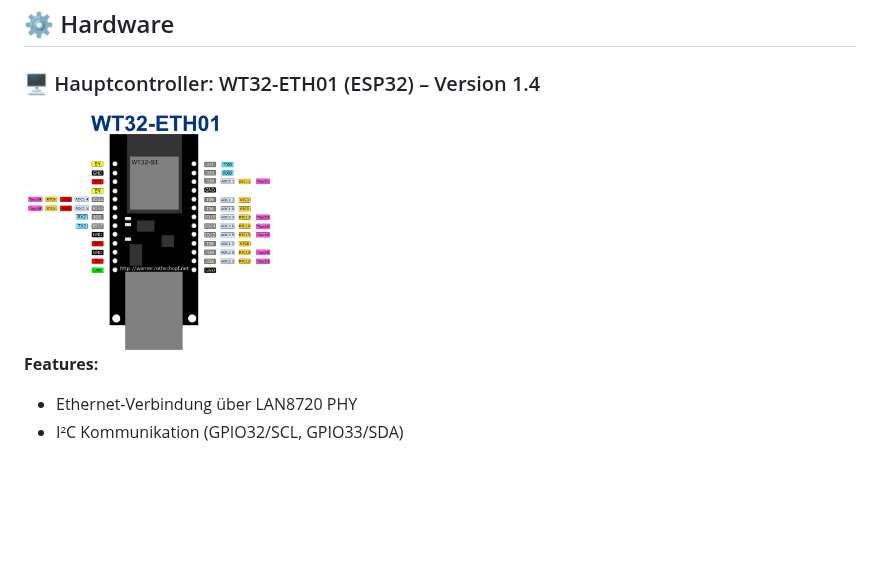
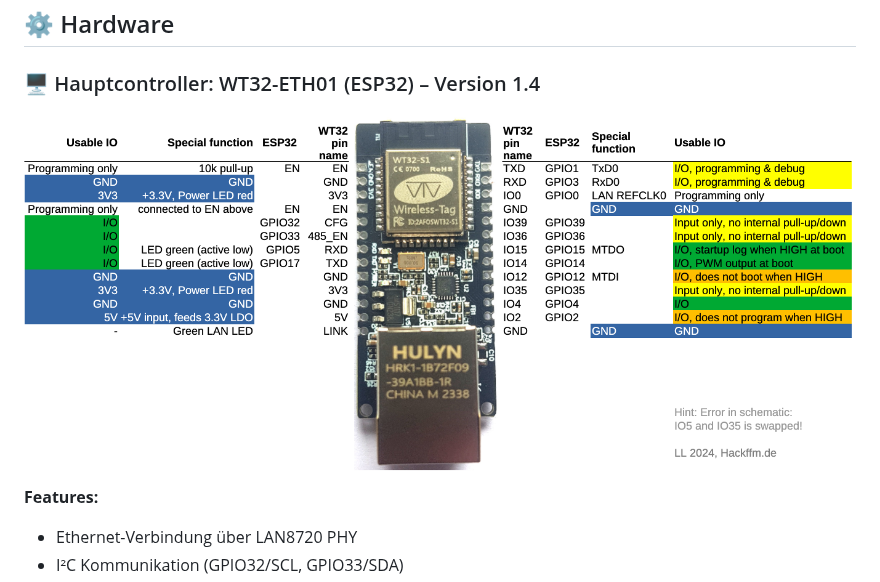
Before and after one commit to heimbastler/WT32_KG, a Markdown page: README.md, the part around the change. GitHub-like rendering; pictures changed too: pictures/WT32-ETH01_pinout_LL.png (added); blank space fills up the shorter version.

```diff
--- a/README.md
+++ b/README.md
@@ -6,7 +6,7 @@ Ein intelligentes Hausautomatisierungssystem basierend auf dem **WT32-ETH01 (ESP
 ## ⚙️ Hardware
 
 ### 🖥️ Hauptcontroller: WT32-ETH01 (ESP32) – Version 1.4
-<img src="pictures/wt32_pinout_large.png" alt="WT32-ETH01 Pinout" width="30%">
+<img src="pictures/WT32-ETH01_pinout_LL.png" alt="WT32-ETH01 Pinout" width="100%">
 
 **Features:**
 - Ethernet-Verbindung über LAN8720 PHY
```
Also changed, not shown: 4 other files.
